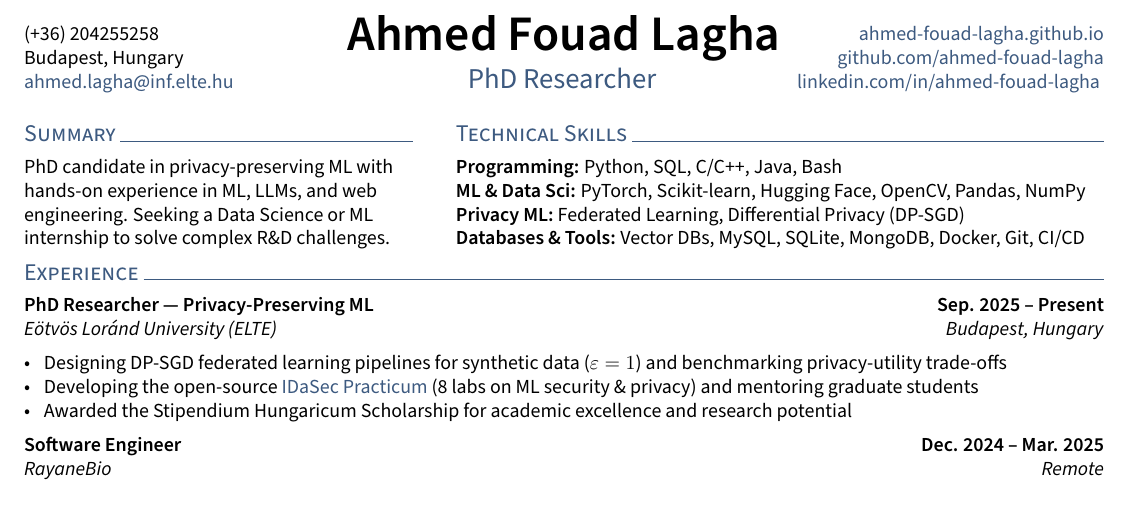
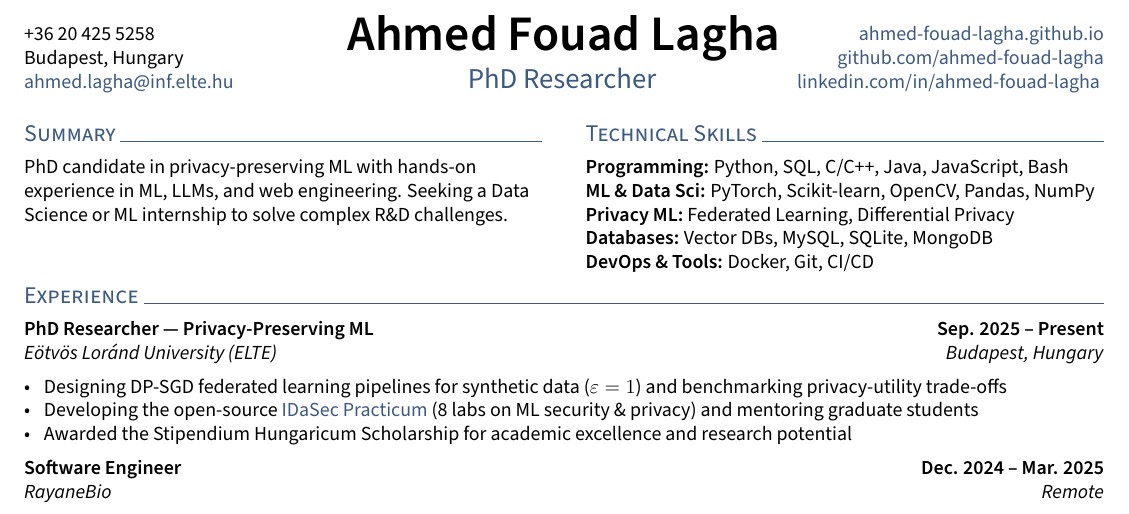
Before and after one commit to ahmed-fouad-lagha/ahmed-fouad-lagha.github.io, a LaTeX CV (_cv/resume.tex, which reads _cv/style.sty): part of the page, cut so that both start at the same text. Compiled offline with pdfLaTeX.

Commit message:
style: update phone format and refine technical skills section in resume

```diff
--- a/_cv/resume.tex
+++ b/_cv/resume.tex
@@ -1,7 +1,4 @@
 \documentclass[10pt]{article}
-\usepackage[utf8]{inputenc}
-\usepackage[T1]{fontenc}
-
 %============
 % STYLE SHEET
 %============
@@ -11,7 +8,7 @@
 % CONTACT INFORMATION
 %====================
 \def\name{Ahmed Fouad Lagha}
-\def\phone{(+36) 204255258}
+\def\phone{+36 20 425 5258}
 \def\city{Budapest, Hungary}
 \def\email{ahmed.lagha@inf.elte.hu}
 \def\LinkedIn{ahmed-fouad-lagha}
@@ -58,18 +48,19 @@
-\begin{document}\pagestyle{others}\thispagestyle{first_page}
+\begin{document}\pagestyle{empty}\thispagestyle{first_page}
 
 \noindent
-\begin{minipage}[t]{0.36\textwidth}
+\begin{minipage}[t]{0.48\textwidth}
 \section{Summary}
 \raggedright
 PhD candidate in privacy-preserving ML with hands-on experience in ML, LLMs, and web engineering. Seeking a Data Science or ML internship to solve complex R\&D challenges.
 \end{minipage}%
 \hfill
-\begin{minipage}[t]{0.60\textwidth}
+\begin{minipage}[t]{0.48\textwidth}
 \section{Technical Skills}
-\skills{Programming:} Python, SQL, C/C++, Java, Bash \\
-\skills{ML \& Data Sci:} PyTorch, Scikit-learn, Hugging Face, OpenCV, Pandas, NumPy \\
-\skills{Privacy ML:} Federated Learning, Differential Privacy (DP-SGD) \\
-\skills{Databases \& Tools:} Vector DBs, MySQL, SQLite, MongoDB, Docker, Git, CI/CD
+\skills{Programming:} Python, SQL, C/C++, Java, JavaScript, Bash \\
+\skills{ML \& Data Sci:} PyTorch, Scikit-learn, OpenCV, Pandas, NumPy \\
+\skills{Privacy ML:} Federated Learning, Differential Privacy \\
+\skills{Databases:} Vector DBs, MySQL, SQLite, MongoDB \\
+\skills{DevOps \& Tools:} Docker, Git, CI/CD
 \end{minipage}
 
 \vspace{0.15em}
--- a/_cv/style.sty
+++ b/_cv/style.sty
@@ -57,4 +57,3 @@
 
 % FOR TEMPLATE FILLER
 \RequirePackage[english]{babel}
-\RequirePackage{blindtext}% Filler Text
```
Also changed, not shown: _cv/resume.pdf, _cv/resume.tex (7 more changed lines).
